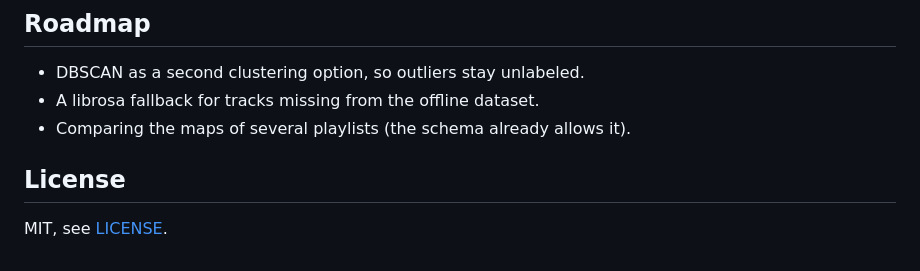
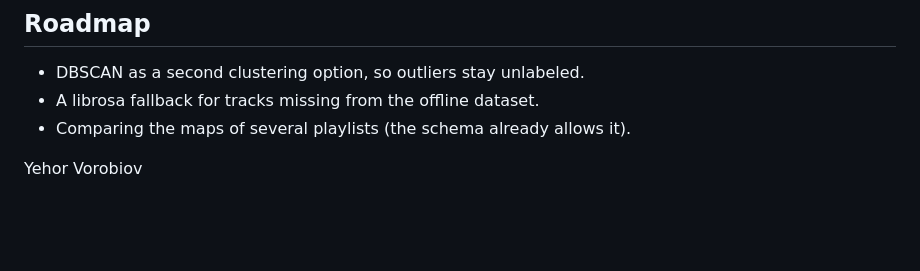
Before and after one commit to STORM0090/music-taste-map, a Markdown page: README.md, the part around the change. Drawn GitHub-style; blank space fills up the shorter version.

Commit message:
README: replace the license section with the author name

```diff
--- a/README.md
+++ b/README.md
@@ -112,6 +112,4 @@ flowchart LR
 - A librosa fallback for tracks missing from the offline dataset.
 - Comparing the maps of several playlists (the schema already allows it).
 
-## License
-
-MIT, see [LICENSE](LICENSE).
+Yehor Vorobiov
```
